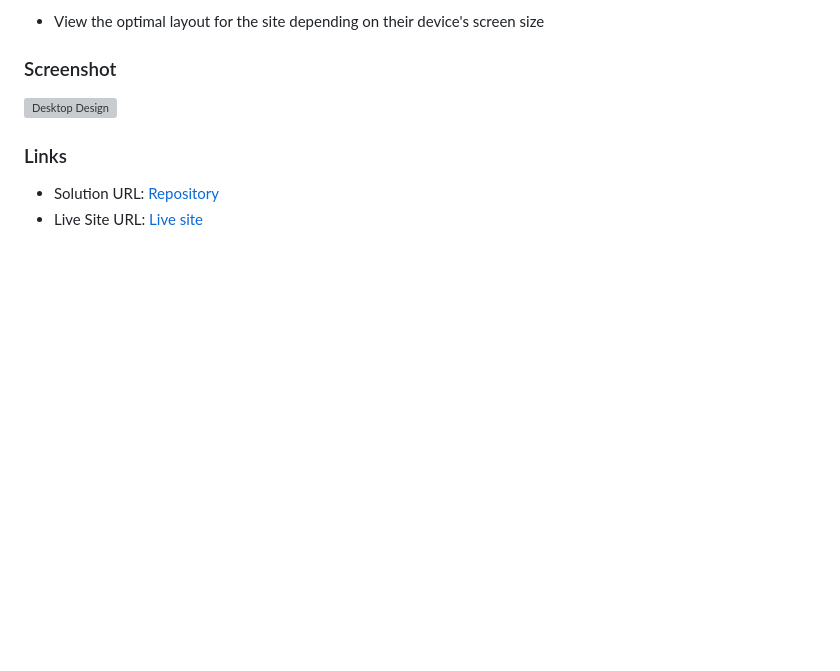
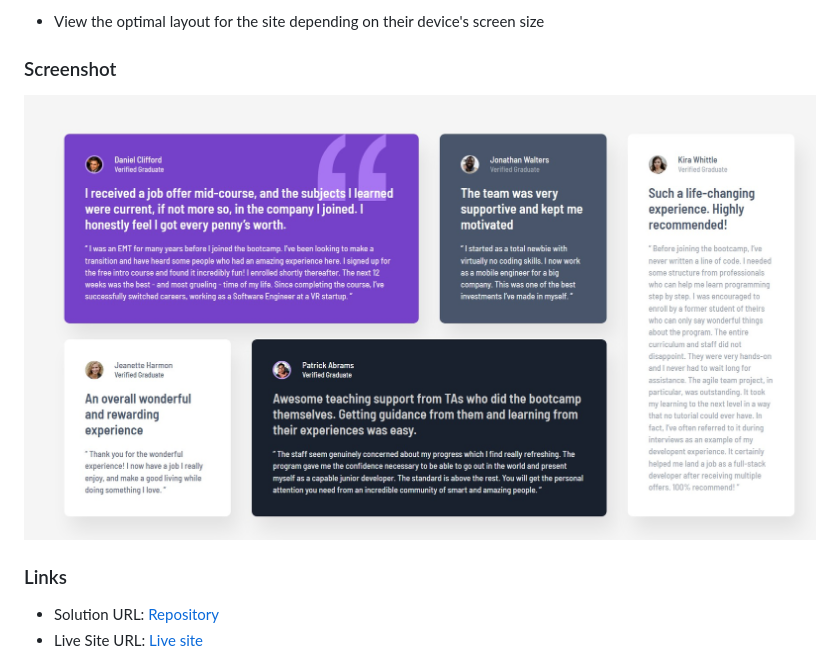
Before and after one commit to jonghwascript/testimonials-grid-section, a Markdown page: README.md, the part around the change. Drawn GitHub-style; blank space fills up the shorter version; grey boxes are pictures that could not be loaded.

Commit message:
docs: fix screenshot image path

```diff
--- a/README.md
+++ b/README.md
@@ -28,7 +28,7 @@ Users should be able to:
 
 ### Screenshot
 
-![Desktop Design](.screenshot.jpg)
+![](./screenshot.jpg)
 
 ### Links
 
```
